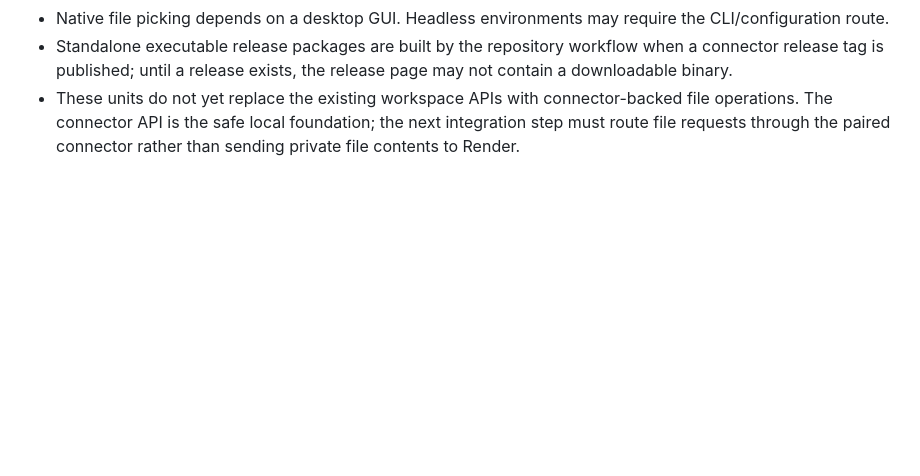
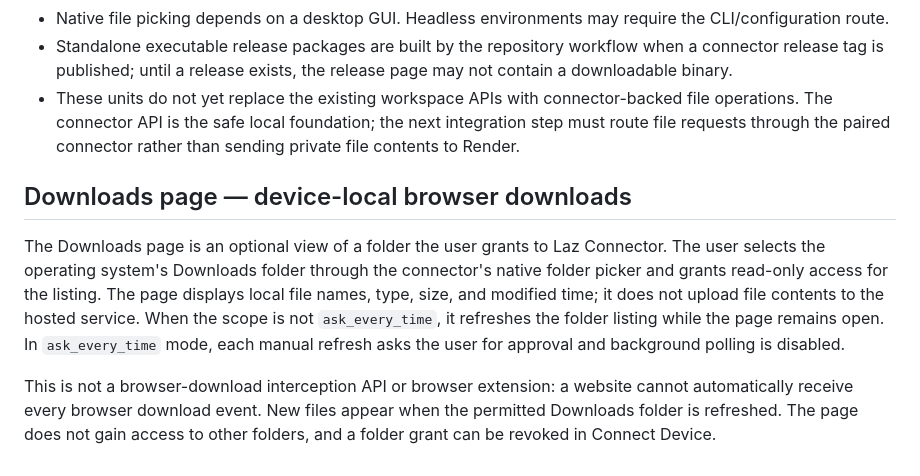
Before and after one commit to Stephen804-creator/LazHelper, a Markdown page: docs/units-1-4.md, the part around the change. GitHub-like rendering; blank space fills up the shorter version.

Commit message:
Document device-local Downloads page behavior and constraints

```diff
--- a/docs/units-1-4.md
+++ b/docs/units-1-4.md
@@ -60,3 +60,10 @@ The web module:
 - Native file picking depends on a desktop GUI. Headless environments may require the CLI/configuration route.
 - Standalone executable release packages are built by the repository workflow when a connector release tag is published; until a release exists, the release page may not contain a downloadable binary.
 - These units do not yet replace the existing workspace APIs with connector-backed file operations. The connector API is the safe local foundation; the next integration step must route file requests through the paired connector rather than sending private file contents to Render.
+
+
+## Downloads page — device-local browser downloads
+
+The Downloads page is an optional view of a folder the user grants to Laz Connector. The user selects the operating system's Downloads folder through the connector's native folder picker and grants read-only access for the listing. The page displays local file names, type, size, and modified time; it does not upload file contents to the hosted service. When the scope is not `ask_every_time`, it refreshes the folder listing while the page remains open. In `ask_every_time` mode, each manual refresh asks the user for approval and background polling is disabled.
+
+This is not a browser-download interception API or browser extension: a website cannot automatically receive every browser download event. New files appear when the permitted Downloads folder is refreshed. The page does not gain access to other folders, and a folder grant can be revoked in Connect Device.
```
